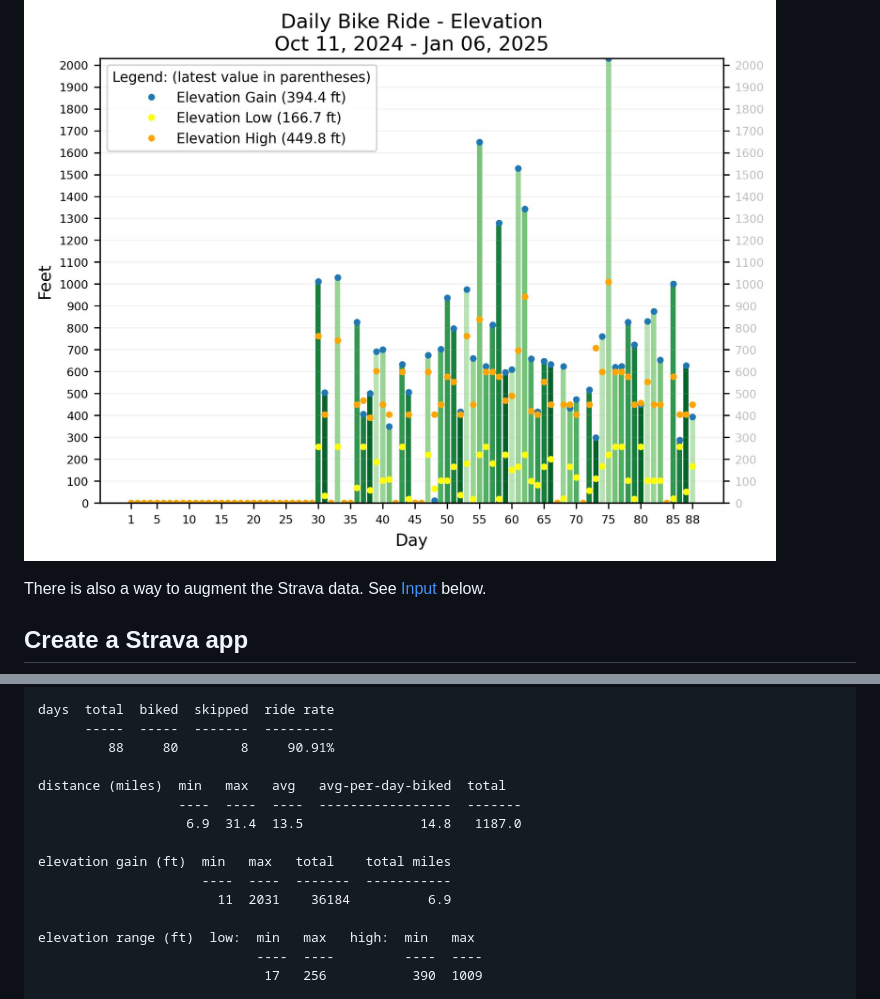
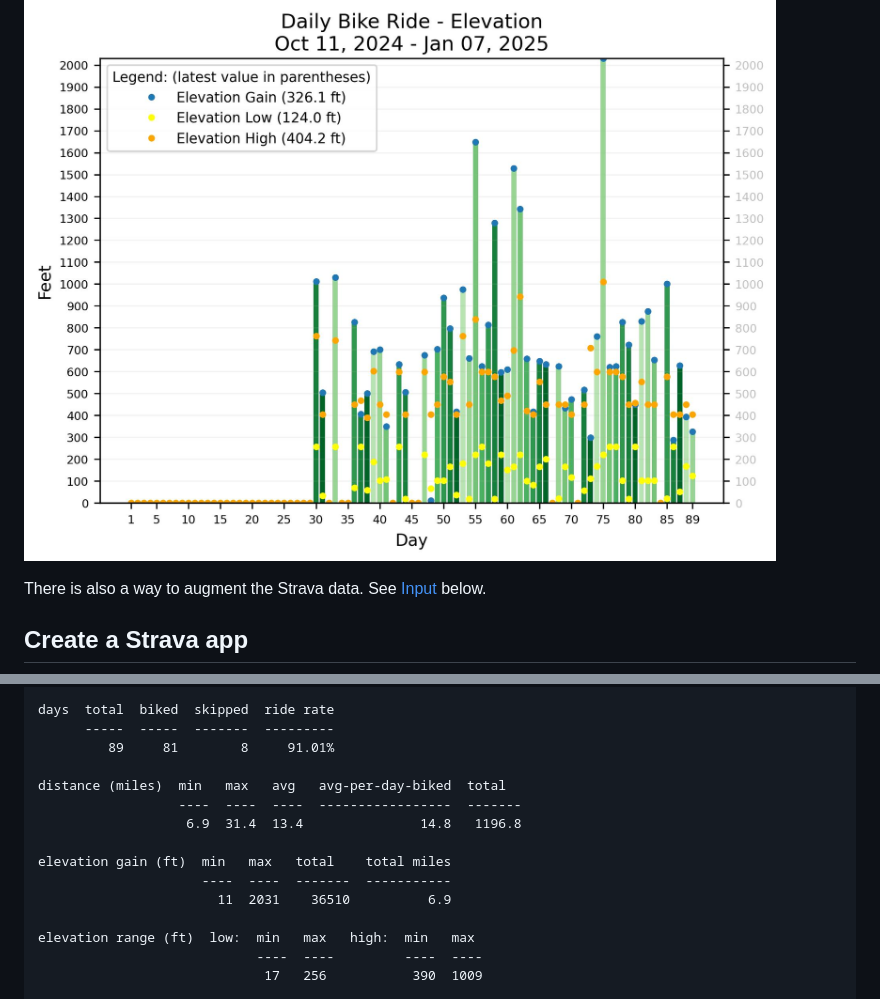
Before and after one commit to psamuels00/biking, a Markdown page: README.md, 2 parts joined by grey strips. Rendered like a GitHub page; pictures changed too: output/Elevation.jpg, output/Speed.jpg.

Commit message:
add data

```diff
--- a/README.md
+++ b/README.md
@@ -67,15 +67,15 @@ Output looks like this:
 
     days  total  biked  skipped  ride rate
           -----  -----  -------  ---------
-             88     80        8     90.91%
+             89     81        8     91.01%
 
     distance (miles)  min   max   avg   avg-per-day-biked  total
                       ----  ----  ----  -----------------  -------
-                       6.9  31.4  13.5               14.8   1187.0
+                       6.9  31.4  13.4               14.8   1196.8
 
     elevation gain (ft)  min   max   total    total miles
                          ----  ----  -------  -----------
-                           11  2031    36184          6.9
+                           11  2031    36510          6.9
 
     elevation range (ft)  low:  min   max   high:  min   max
                                 ----  ----         ----  ----
```
Also changed, not shown: other parts of README.md (+1 -1 lines), output/Distance.jpg, output/Performance.jpg (added), output/RideRate.jpg.
